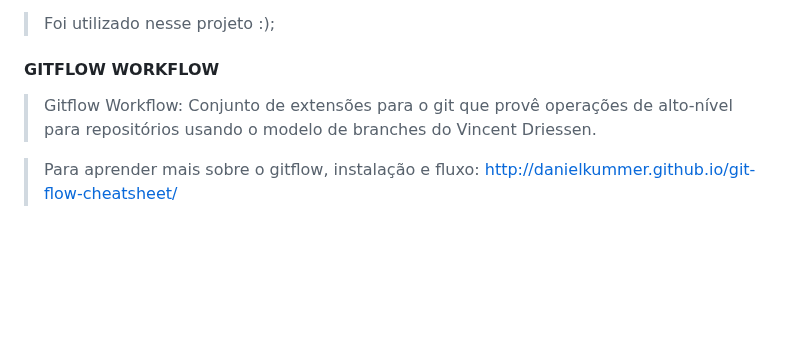
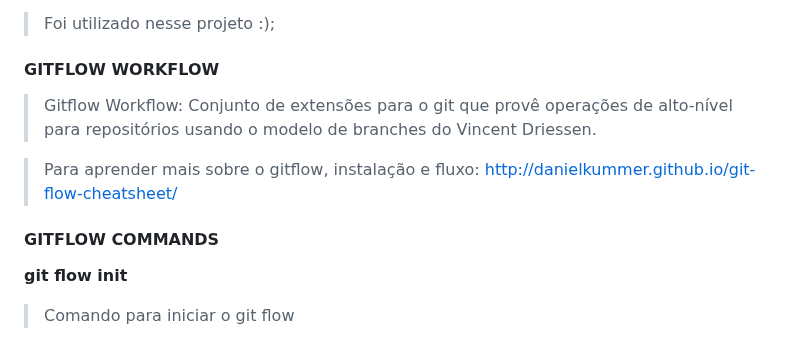
Before and after one commit to adriantorress/git-advanced-course, a Markdown page: README.md, the part around the change. Rendered like a GitHub page; blank space fills up the shorter version.

Commit message:
Add git flow command init

```diff
--- a/README.md
+++ b/README.md
@@ -269,6 +269,13 @@ USE MERGE
 
 
 #### GITFLOW WORKFLOW
+
 > Gitflow Workflow: Conjunto de extensões para o git que provê operações de alto-nível para repositórios usando o modelo de branches do Vincent Driessen.
 
 > Para aprender mais sobre o gitflow, instalação e fluxo: http://danielkummer.github.io/git-flow-cheatsheet/
+
+#### GITFLOW COMMANDS
+
+**git flow init**
+
+> Comando para iniciar o git flow
```
